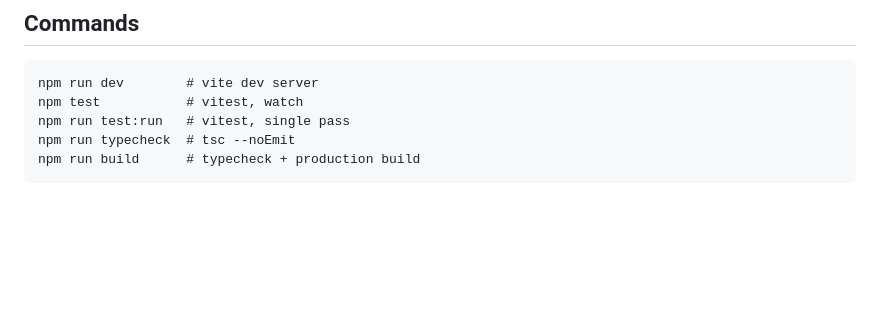
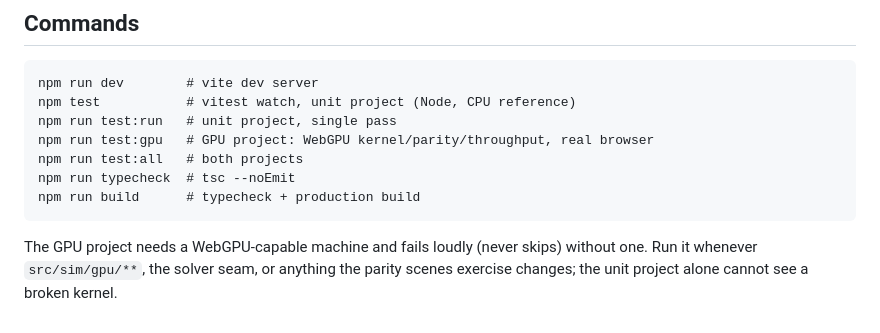
Before and after one commit to mucow24/typhoonbuffoon, a Markdown page: CLAUDE.md, the part around the change. Rendered like a GitHub page; blank space fills up the shorter version.

````diff
--- a/CLAUDE.md
+++ b/CLAUDE.md
@@ -74,8 +74,15 @@ confidence.
 
 ```
 npm run dev        # vite dev server
-npm test           # vitest, watch
-npm run test:run   # vitest, single pass
+npm test           # vitest watch, unit project (Node, CPU reference)
+npm run test:run   # unit project, single pass
+npm run test:gpu   # GPU project: WebGPU kernel/parity/throughput, real browser
+npm run test:all   # both projects
 npm run typecheck  # tsc --noEmit
 npm run build      # typecheck + production build
 ```
+
+The GPU project needs a WebGPU-capable machine and fails loudly (never
+skips) without one. Run it whenever `src/sim/gpu/**`, the solver seam, or
+anything the parity scenes exercise changes; the unit project alone cannot
+see a broken kernel.
````
Also changed, not shown: docs/GPU_PLAN.md (+31 -0 lines).
